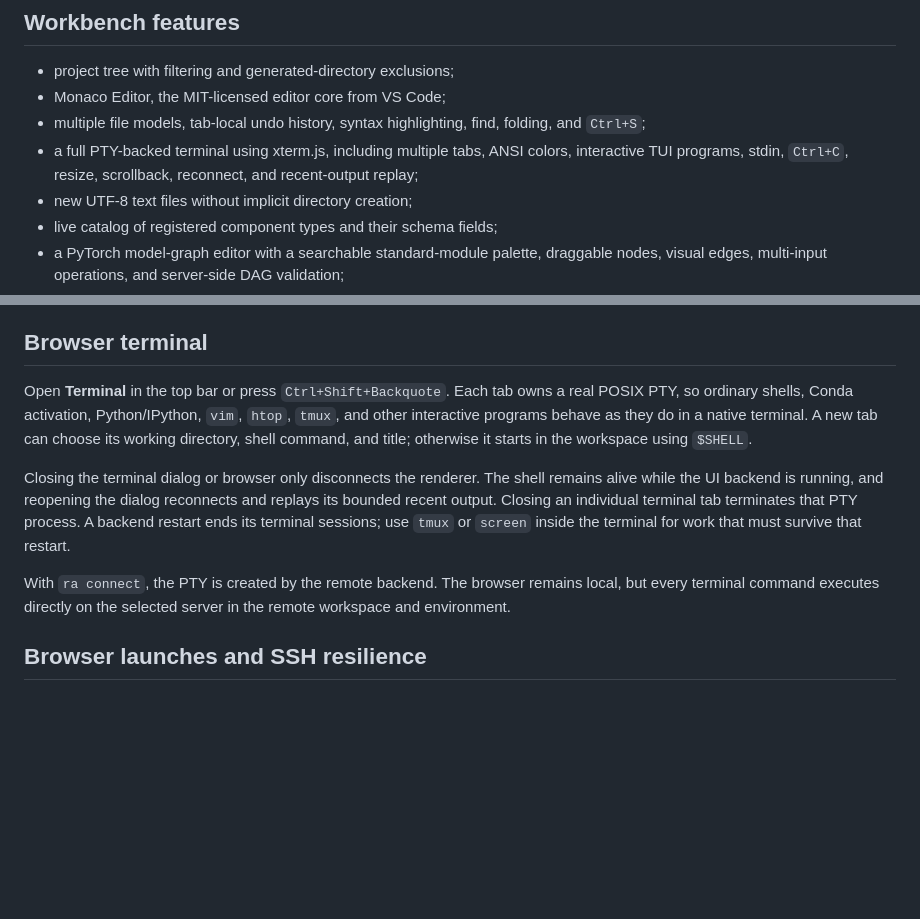
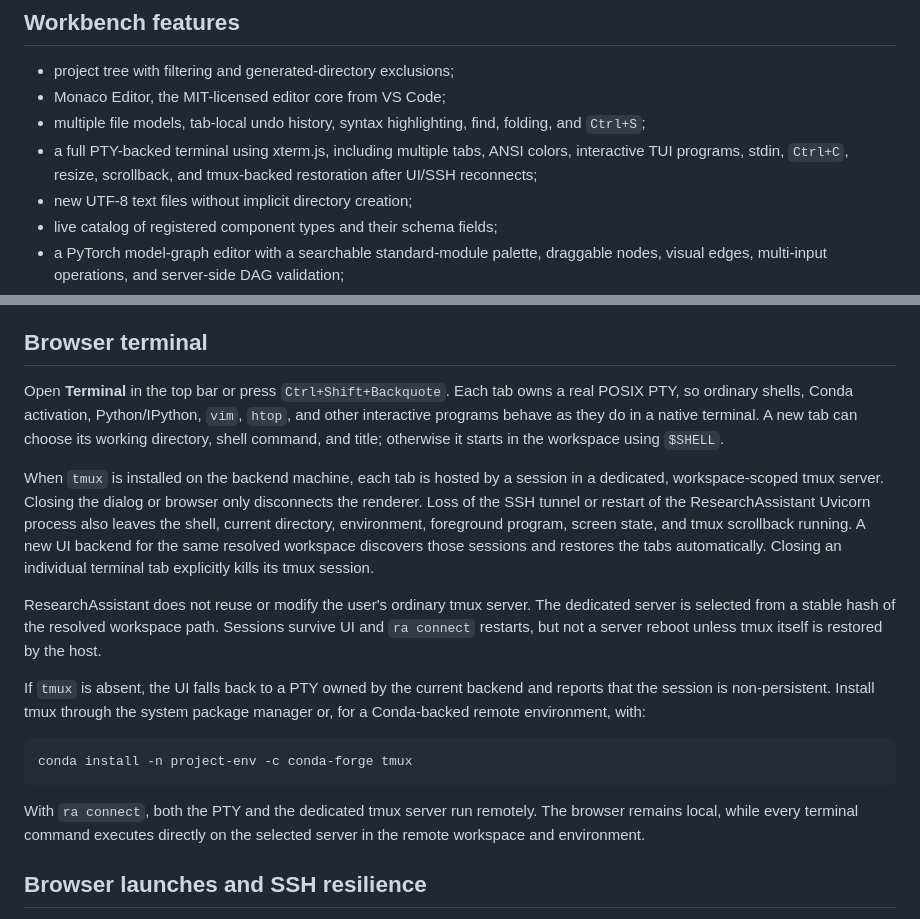
Before and after one commit to AkziumMerlin/researchassistant, a Markdown page: docs/ui.md, 2 parts joined by grey strips. Drawn GitHub-style; blank space fills up the shorter version.

Commit message:
Describe tmux-backed terminal reconnection

````diff
--- a/docs/ui.md
+++ b/docs/ui.md
@@ -41,7 +41,7 @@ when a manually managed tunnel is required.
 - Monaco Editor, the MIT-licensed editor core from VS Code;
 - multiple file models, tab-local undo history, syntax highlighting, find, folding, and `Ctrl+S`;
 - a full PTY-backed terminal using xterm.js, including multiple tabs, ANSI colors, interactive TUI
-  programs, stdin, `Ctrl+C`, resize, scrollback, reconnect, and recent-output replay;
+  programs, stdin, `Ctrl+C`, resize, scrollback, and tmux-backed restoration after UI/SSH reconnects;
 - new UTF-8 text files without implicit directory creation;
 - live catalog of registered component types and their schema fields;
 - a PyTorch model-graph editor with a searchable standard-module palette, draggable nodes,
@@ -87,18 +87,32 @@ not interrupt evaluation.
 ## Browser terminal
 
 Open **Terminal** in the top bar or press `Ctrl+Shift+Backquote`. Each tab owns a real POSIX PTY, so
-ordinary shells, Conda activation, Python/IPython, `vim`, `htop`, `tmux`, and other interactive
-programs behave as they do in a native terminal. A new tab can choose its working directory, shell
-command, and title; otherwise it starts in the workspace using `$SHELL`.
+ordinary shells, Conda activation, Python/IPython, `vim`, `htop`, and other interactive programs
+behave as they do in a native terminal. A new tab can choose its working directory, shell command,
+and title; otherwise it starts in the workspace using `$SHELL`.
 
-Closing the terminal dialog or browser only disconnects the renderer. The shell remains alive while
-the UI backend is running, and reopening the dialog reconnects and replays its bounded recent
-output. Closing an individual terminal tab terminates that PTY process. A backend restart ends its
-terminal sessions; use `tmux` or `screen` inside the terminal for work that must survive that
-restart.
+When `tmux` is installed on the backend machine, each tab is hosted by a session in a dedicated,
+workspace-scoped tmux server. Closing the dialog or browser only disconnects the renderer. Loss of
+the SSH tunnel or restart of the ResearchAssistant Uvicorn process also leaves the shell, current
+directory, environment, foreground program, screen state, and tmux scrollback running. A new UI
+backend for the same resolved workspace discovers those sessions and restores the tabs
+automatically. Closing an individual terminal tab explicitly kills its tmux session.
 
-With `ra connect`, the PTY is created by the remote backend. The browser remains local, but every
-terminal command executes directly on the selected server in the remote workspace and environment.
+ResearchAssistant does not reuse or modify the user's ordinary tmux server. The dedicated server is
+selected from a stable hash of the resolved workspace path. Sessions survive UI and `ra connect`
+restarts, but not a server reboot unless tmux itself is restored by the host.
+
+If `tmux` is absent, the UI falls back to a PTY owned by the current backend and reports that the
+session is non-persistent. Install tmux through the system package manager or, for a Conda-backed
+remote environment, with:
+
+```bash
+conda install -n project-env -c conda-forge tmux
+```
+
+With `ra connect`, both the PTY and the dedicated tmux server run remotely. The browser remains
+local, while every terminal command executes directly on the selected server in the remote
+workspace and environment.
 
 ## Browser launches and SSH resilience
 
````
